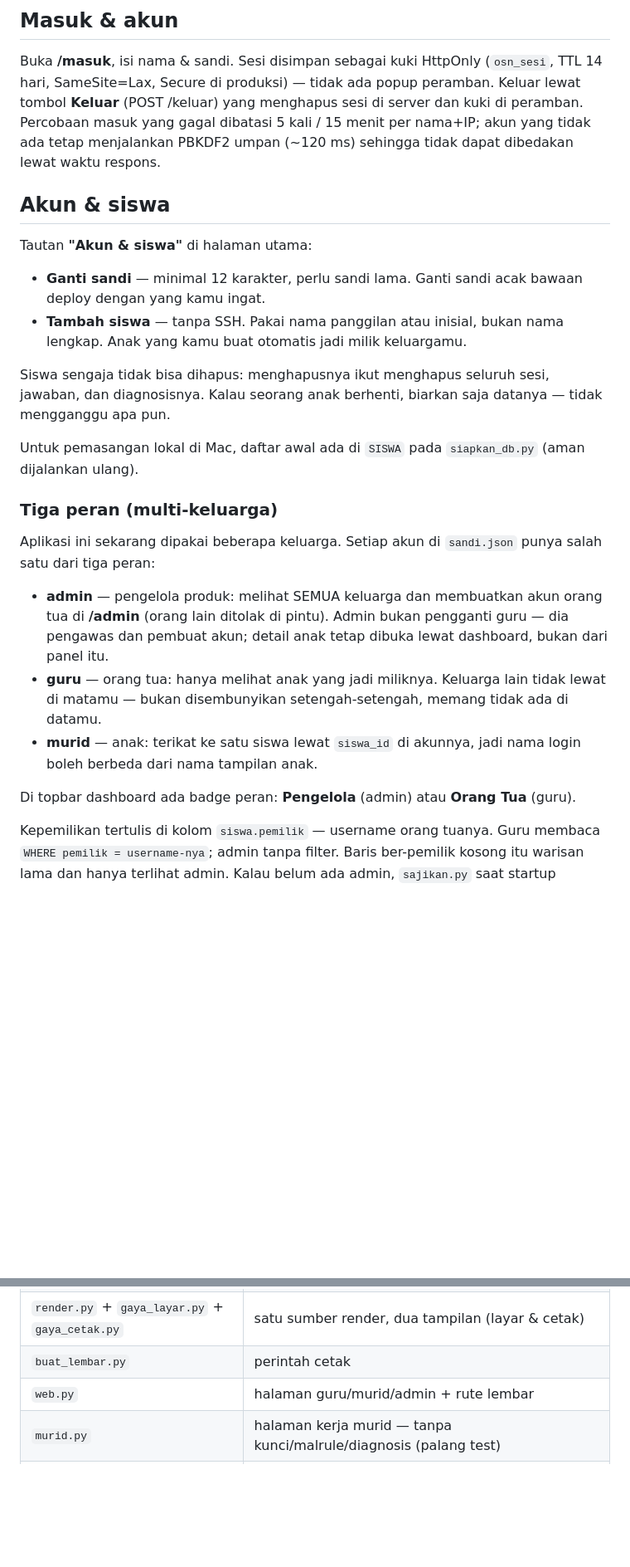
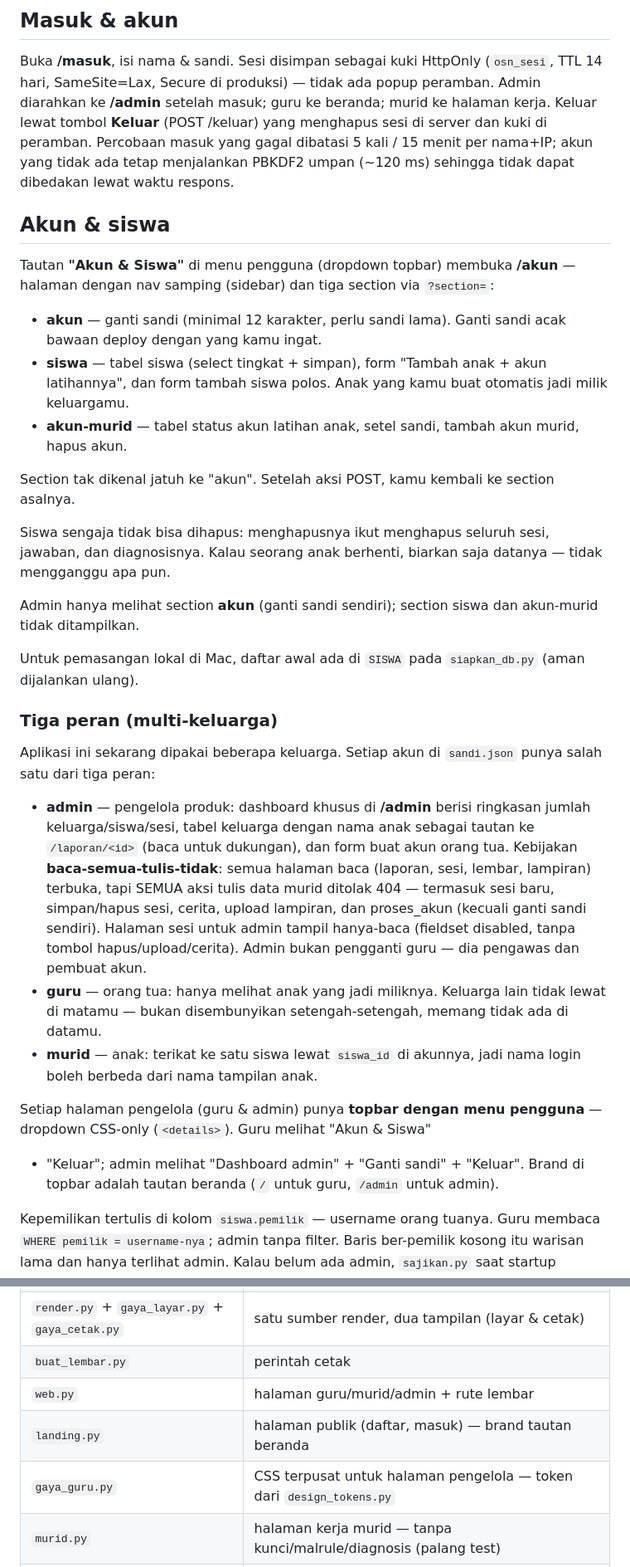
Before and after one commit to clarinovist/osn-mesin-latihan, a Markdown page: mesin/README.md, 2 parts joined by grey strips. Shown at 83% size. GitHub-like rendering; blank space fills up the shorter version.

Commit message:
docs(readme): admin hanya-baca & navigasi baru
- Masuk: redirect per peran (admin -> /admin).
- Akun & siswa: sidebar + tiga section via ?section=, batasan admin.
- Tiga peran: dashboard admin + kebijakan baca-semua-tulis-tidak
  (aksi tulis data murid ditolak 404; halaman sesi hanya-baca).
- Topbar: dropdown menu pengguna CSS-only, item menyesuaikan peran.
- Susunan berkas: catat landing.py & gaya_guru.py.

Co-authored-by: CommandCodeBot <noreply@commandcode.ai>

```diff
--- a/mesin/README.md
+++ b/mesin/README.md
@@ -87,23 +87,35 @@ tidak bercabang.
 
 Buka **/masuk**, isi nama & sandi. Sesi disimpan sebagai kuki HttpOnly
 (`osn_sesi`, TTL 14 hari, SameSite=Lax, Secure di produksi) — tidak ada
-popup peramban. Keluar lewat tombol **Keluar** (POST /keluar) yang menghapus
-sesi di server dan kuki di peramban. Percobaan masuk yang gagal dibatasi
-5 kali / 15 menit per nama+IP; akun yang tidak ada tetap menjalankan PBKDF2
-umpan (~120 ms) sehingga tidak dapat dibedakan lewat waktu respons.
+popup peramban. Admin diarahkan ke **/admin** setelah masuk; guru ke beranda;
+murid ke halaman kerja. Keluar lewat tombol **Keluar** (POST /keluar) yang
+menghapus sesi di server dan kuki di peramban. Percobaan masuk yang gagal
+dibatasi 5 kali / 15 menit per nama+IP; akun yang tidak ada tetap menjalankan
+PBKDF2 umpan (~120 ms) sehingga tidak dapat dibedakan lewat waktu respons.
 
 ## Akun & siswa
 
-Tautan **"Akun & siswa"** di halaman utama:
+Tautan **"Akun & Siswa"** di menu pengguna (dropdown topbar) membuka
+**/akun** — halaman dengan nav samping (sidebar) dan tiga section via
+`?section=`:
 
-- **Ganti sandi** — minimal 12 karakter, perlu sandi lama. Ganti sandi acak
-  bawaan deploy dengan yang kamu ingat.
-- **Tambah siswa** — tanpa SSH. Pakai nama panggilan atau inisial, bukan
-  nama lengkap. Anak yang kamu buat otomatis jadi milik keluargamu.
+- **akun** — ganti sandi (minimal 12 karakter, perlu sandi lama). Ganti
+  sandi acak bawaan deploy dengan yang kamu ingat.
+- **siswa** — tabel siswa (select tingkat + simpan), form "Tambah anak +
+  akun latihannya", dan form tambah siswa polos. Anak yang kamu buat
+  otomatis jadi milik keluargamu.
+- **akun-murid** — tabel status akun latihan anak, setel sandi, tambah akun
+  murid, hapus akun.
+
+Section tak dikenal jatuh ke "akun". Setelah aksi POST, kamu kembali ke
+section asalnya.
 
 Siswa sengaja tidak bisa dihapus: menghapusnya ikut menghapus seluruh sesi,
 jawaban, dan diagnosisnya. Kalau seorang anak berhenti, biarkan saja
 datanya — tidak mengganggu apa pun.
+
+Admin hanya melihat section **akun** (ganti sandi sendiri); section siswa
+dan akun-murid tidak ditampilkan.
 
 Untuk pemasangan lokal di Mac, daftar awal ada di `SISWA` pada
 `siapkan_db.py` (aman dijalankan ulang).
@@ -113,18 +125,26 @@ Untuk pemasangan lokal di Mac, daftar awal ada di `SISWA` pada
 Aplikasi ini sekarang dipakai beberapa keluarga. Setiap akun di
 `sandi.json` punya salah satu dari tiga peran:
 
-- **admin** — pengelola produk: melihat SEMUA keluarga dan membuatkan akun
-  orang tua di **/admin** (orang lain ditolak di pintu). Admin bukan
-  pengganti guru — dia pengawas dan pembuat akun; detail anak tetap dibuka
-  lewat dashboard, bukan dari panel itu.
+- **admin** — pengelola produk: dashboard khusus di **/admin** berisi
+  ringkasan jumlah keluarga/siswa/sesi, tabel keluarga dengan nama anak
+  sebagai tautan ke `/laporan/<id>` (baca untuk dukungan), dan form buat
+  akun orang tua. Kebijakan **baca-semua-tulis-tidak**: semua halaman
+  baca (laporan, sesi, lembar, lampiran) terbuka, tapi SEMUA aksi tulis
+  data murid ditolak 404 — termasuk sesi baru, simpan/hapus sesi, cerita,
+  upload lampiran, dan proses_akun (kecuali ganti sandi sendiri). Halaman
+  sesi untuk admin tampil hanya-baca (fieldset disabled, tanpa tombol
+  hapus/upload/cerita). Admin bukan pengganti guru — dia pengawas dan
+  pembuat akun.
 - **guru** — orang tua: hanya melihat anak yang jadi miliknya. Keluarga
   lain tidak lewat di matamu — bukan disembunyikan setengah-setengah,
   memang tidak ada di datamu.
 - **murid** — anak: terikat ke satu siswa lewat `siswa_id` di akunnya,
   jadi nama login boleh berbeda dari nama tampilan anak.
 
-Di topbar dashboard ada badge peran: **Pengelola** (admin) atau
-**Orang Tua** (guru).
+Setiap halaman pengelola (guru & admin) punya **topbar dengan menu
+pengguna** — dropdown CSS-only (`<details>`). Guru melihat "Akun & Siswa"
++ "Keluar"; admin melihat "Dashboard admin" + "Ganti sandi" + "Keluar".
+Brand di topbar adalah tautan beranda (`/` untuk guru, `/admin` untuk admin).
 
 Kepemilikan tertulis di kolom `siswa.pemilik` — username orang tuanya.
 Guru membaca `WHERE pemilik = username-nya`; admin tanpa filter. Baris
@@ -168,6 +188,8 @@ seed, jadi selalu sama persis.
 | `render.py` + `gaya_layar.py` + `gaya_cetak.py` | satu sumber render, dua tampilan (layar & cetak) |
 | `buat_lembar.py` | perintah cetak |
 | `web.py` | halaman guru/murid/admin + rute lembar |
+| `landing.py` | halaman publik (daftar, masuk) — brand tautan beranda |
+| `gaya_guru.py` | CSS terpusat untuk halaman pengelola — token dari `design_tokens.py` |
 | `murid.py` | halaman kerja murid — tanpa kunci/malrule/diagnosis (palang test) |
 | `llm.py` | klien DeepSeek untuk variasi cerita — gagal-diam tanpa key |
 | `sesi.py` | sesi cookie (berkas JSON atomik, TTL 14 hari, rate-limit) |
```
